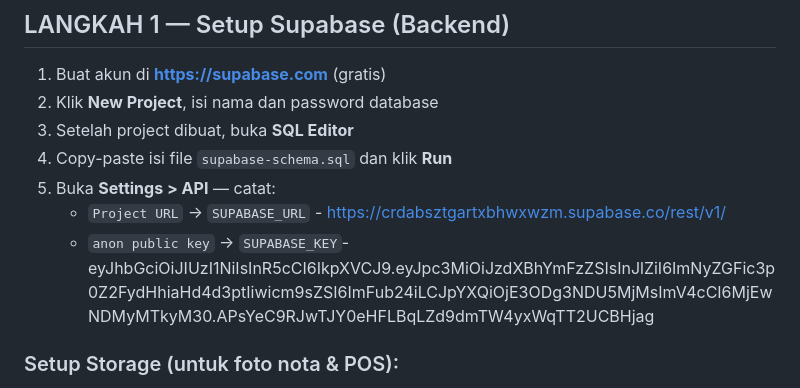
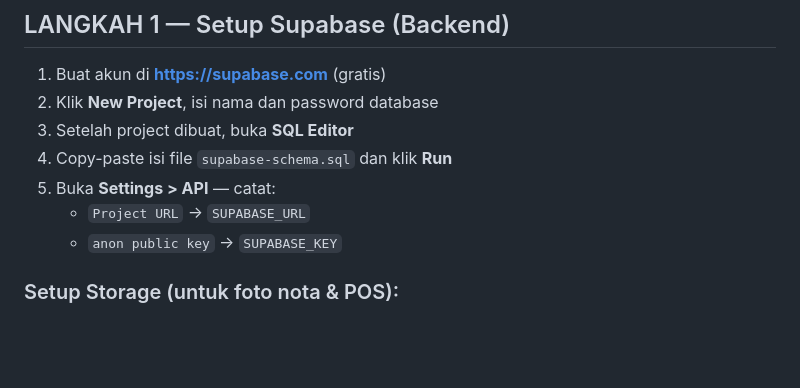
Before and after one commit to claudewicak01-sudo/brewstockclaudewicak01, a Markdown page: README.md, the part around the change. Rendered like a GitHub page; blank space fills up the shorter version.

```diff
--- a/README.md
+++ b/README.md
@@ -16,9 +16,8 @@
 3. Setelah project dibuat, buka **SQL Editor**
 4. Copy-paste isi file `supabase-schema.sql` dan klik **Run**
 5. Buka **Settings > API** — catat:
-   - `Project URL` → `SUPABASE_URL` - https://crdabsztgartxbhwxwzm.supabase.co/rest/v1/
-   - `anon public key` → `SUPABASE_KEY`- eyJhbGciOiJIUzI1NiIsInR5cCI6IkpXVCJ9.eyJpc3MiOiJzdXBhYmFzZSIsInJlZiI6ImNyZGFic3p0Z2FydHhiaHd4d3ptIiwicm9sZSI6ImFub24iLCJpYXQiOjE3ODg3NDU5MjMsImV4cCI6MjEwNDMyMTkyM30.APsYeC9RJwTJY0eHFLBqLZd9dmTW4yxWqTT2UCBHjag
-
+   - `Project URL` → `SUPABASE_URL`
+   - `anon public key` → `SUPABASE_KEY`
 ### Setup Storage (untuk foto nota & POS):
 1. Buka **Storage** di sidebar Supabase
 2. Klik **New Bucket** → nama: `brewstock-files`
```
